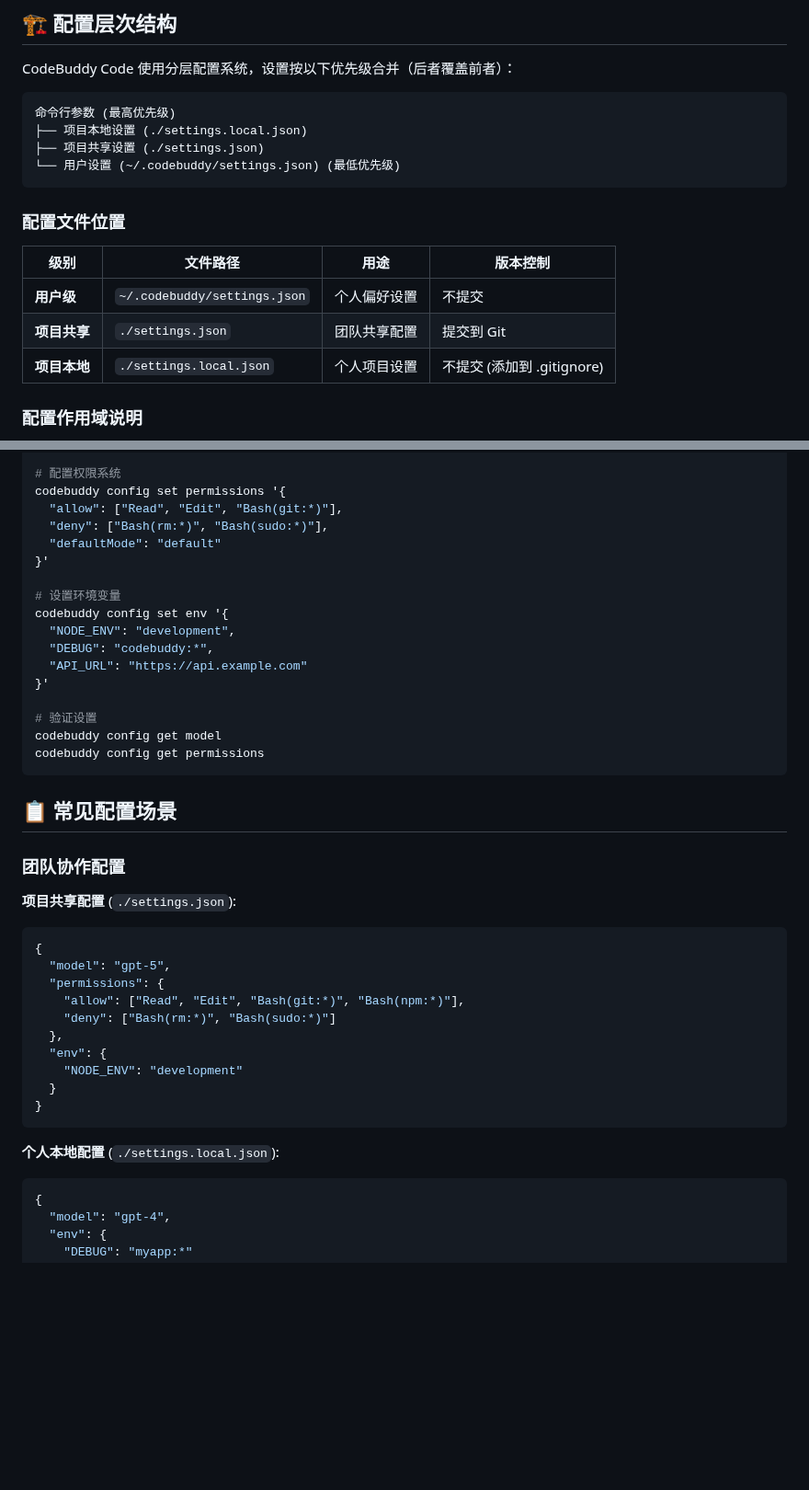
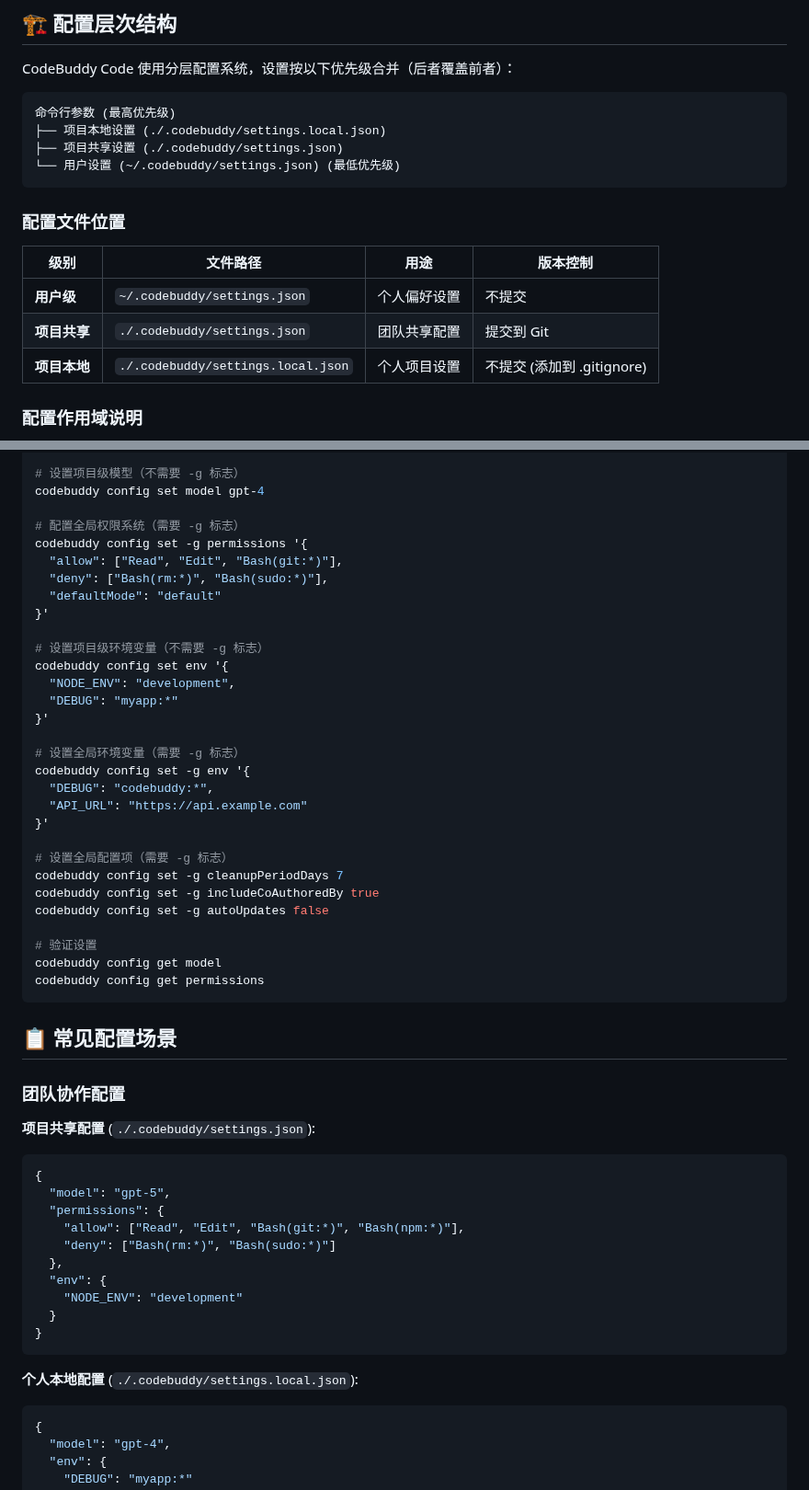
Before and after one commit to bbylw/codebuddy-code, a Markdown page: docs/settings.md, 2 parts joined by grey strips. Shown at 92% size. Rendered like a GitHub page; blank space fills up the shorter version.

````diff
--- a/docs/settings.md
+++ b/docs/settings.md
@@ -8,8 +8,8 @@ CodeBuddy Code 使用分层配置系统，设置按以下优先级合并（后
 
 ```
 命令行参数 (最高优先级)
-├── 项目本地设置 (./settings.local.json)
-├── 项目共享设置 (./settings.json)
+├── 项目本地设置 (./.codebuddy/settings.local.json)
+├── 项目共享设置 (./.codebuddy/settings.json)
 └── 用户设置 (~/.codebuddy/settings.json) (最低优先级)
 ```
 
@@ -18,8 +18,8 @@ CodeBuddy Code 使用分层配置系统，设置按以下优先级合并（后
 | 级别 | 文件路径 | 用途 | 版本控制 |
 |------|----------|------|----------|
 | **用户级** | `~/.codebuddy/settings.json` | 个人偏好设置 | 不提交 |
-| **项目共享** | `./settings.json` | 团队共享配置 | 提交到 Git |
-| **项目本地** | `./settings.local.json` | 个人项目设置 | 不提交 (添加到 .gitignore) |
+| **项目共享** | `./.codebuddy/settings.json` | 团队共享配置 | 提交到 Git |
+| **项目本地** | `./.codebuddy/settings.local.json` | 个人项目设置 | 不提交 (添加到 .gitignore) |
 
 ### 配置作用域说明
 
@@ -264,17 +288,30 @@ codebuddy config set model gpt-5
 
-# 配置权限系统
-codebuddy config set permissions '{
+# 设置项目级模型（不需要 -g 标志）
+codebuddy config set model gpt-4
+
+# 配置全局权限系统（需要 -g 标志）
+codebuddy config set -g permissions '{
   "allow": ["Read", "Edit", "Bash(git:*)"],
   "deny": ["Bash(rm:*)", "Bash(sudo:*)"],
   "defaultMode": "default"
 }'
 
-# 设置环境变量
+# 设置项目级环境变量（不需要 -g 标志）
 codebuddy config set env '{
   "NODE_ENV": "development",
+  "DEBUG": "myapp:*"
+}'
+
+# 设置全局环境变量（需要 -g 标志）
+codebuddy config set -g env '{
   "DEBUG": "codebuddy:*",
   "API_URL": "https://api.example.com"
 }'
+
+# 设置全局配置项（需要 -g 标志）
+codebuddy config set -g cleanupPeriodDays 7
+codebuddy config set -g includeCoAuthoredBy true
+codebuddy config set -g autoUpdates false
 
 # 验证设置
 codebuddy config get model
@@ -285,7 +322,7 @@ codebuddy config get permissions
 
 ### 团队协作配置
 
-**项目共享配置** (`./settings.json`):
+**项目共享配置** (`./.codebuddy/settings.json`):
 ```json
 {
   "model": "gpt-5",
@@ -299,7 +336,7 @@ codebuddy config get permissions
 }
 ```
 
-**个人本地配置** (`./settings.local.json`):
+**个人本地配置** (`./.codebuddy/settings.local.json`):
 ```json
 {
   "model": "gpt-4",
````
Also changed, not shown: other parts of docs/settings.md (+42 -18 lines).
